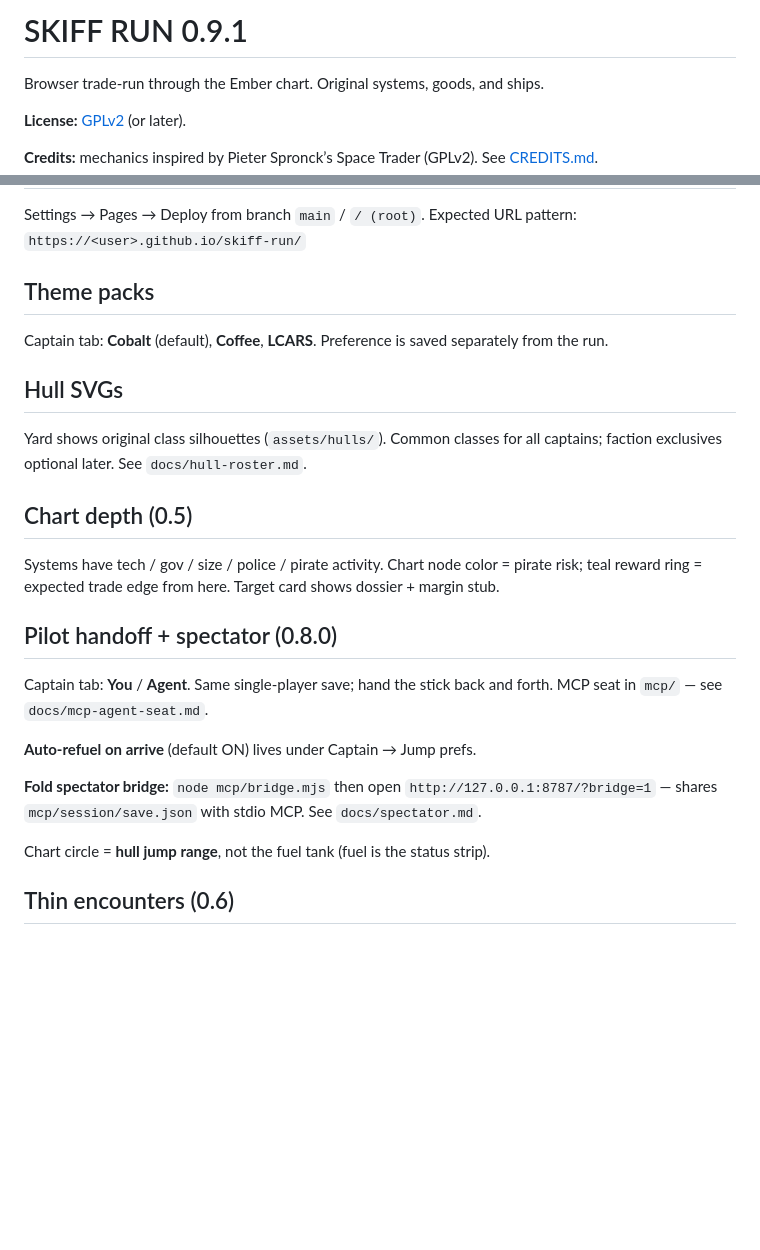
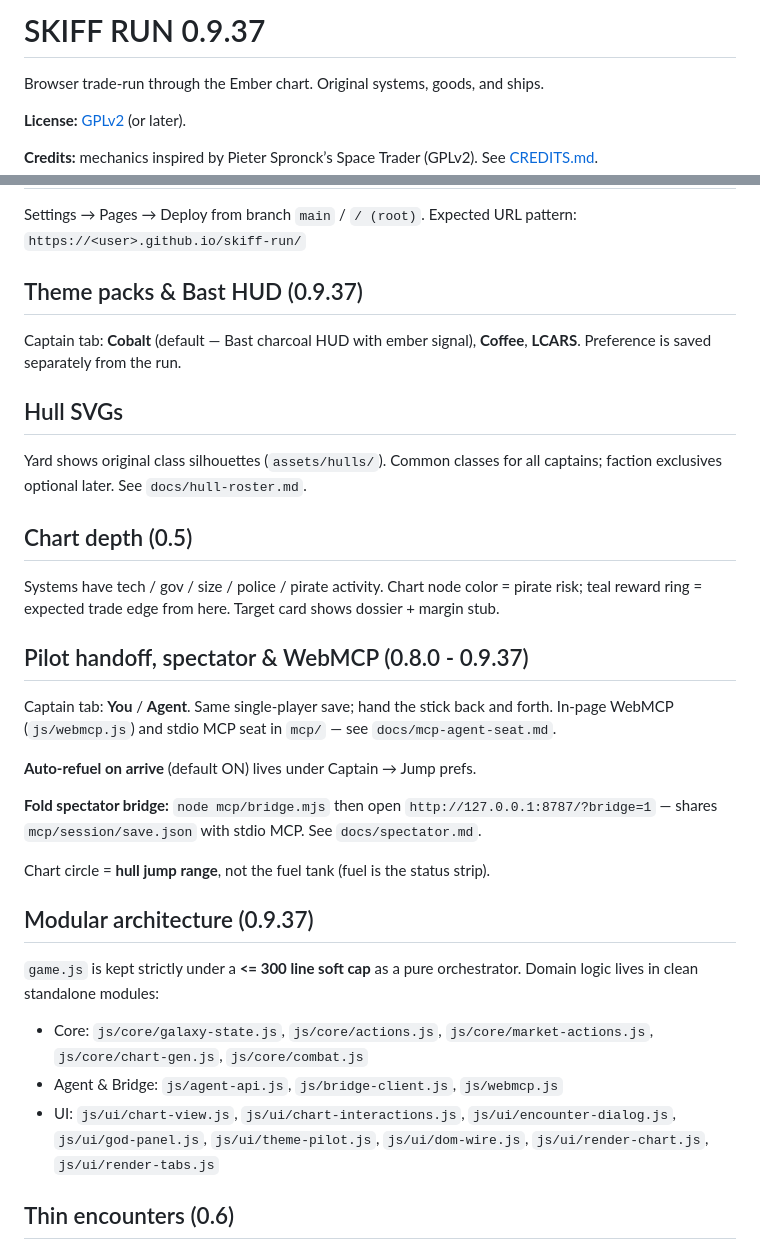
Before and after one commit to of1-dev/skiff-run, a Markdown page: README.md, 2 parts joined by grey strips. Drawn GitHub-style; blank space fills up the shorter version.

Commit message:
docs: update README.md and code-map.md for 0.9.37 and modular architecture

```diff
--- a/README.md
+++ b/README.md
@@ -1,4 +1,4 @@
-# SKIFF RUN 0.9.1
+# SKIFF RUN 0.9.37
 
 Browser trade-run through the Ember chart. Original systems, goods, and ships.
 
@@ -35,9 +35,9 @@ Expected URL pattern: `https://<user>.github.io/skiff-run/`
 
 <!-- pages-build: nudge -->
 
-## Theme packs
+## Theme packs & Bast HUD (0.9.37)
 
-Captain tab: **Cobalt** (default), **Coffee**, **LCARS**. Preference is saved separately from the run.
+Captain tab: **Cobalt** (default — Bast charcoal HUD with ember signal), **Coffee**, **LCARS**. Preference is saved separately from the run.
 
 ## Hull SVGs
 
@@ -47,15 +47,22 @@ Yard shows original class silhouettes (`assets/hulls/`). Common classes for all
 
 Systems have tech / gov / size / police / pirate activity. Chart node color = pirate risk; teal reward ring = expected trade edge from here. Target card shows dossier + margin stub.
 
-## Pilot handoff + spectator (0.8.0)
+## Pilot handoff, spectator & WebMCP (0.8.0 - 0.9.37)
 
-Captain tab: **You** / **Agent**. Same single-player save; hand the stick back and forth. MCP seat in `mcp/` — see `docs/mcp-agent-seat.md`.
+Captain tab: **You** / **Agent**. Same single-player save; hand the stick back and forth. In-page WebMCP (`js/webmcp.js`) and stdio MCP seat in `mcp/` — see `docs/mcp-agent-seat.md`.
 
 **Auto-refuel on arrive** (default ON) lives under Captain → Jump prefs.
 
 **Fold spectator bridge:** `node mcp/bridge.mjs` then open `http://127.0.0.1:8787/?bridge=1` — shares `mcp/session/save.json` with stdio MCP. See `docs/spectator.md`.
 
 Chart circle = **hull jump range**, not the fuel tank (fuel is the status strip).
+
+## Modular architecture (0.9.37)
+
+`game.js` is kept strictly under a **<= 300 line soft cap** as a pure orchestrator. Domain logic lives in clean standalone modules:
+- Core: `js/core/galaxy-state.js`, `js/core/actions.js`, `js/core/market-actions.js`, `js/core/chart-gen.js`, `js/core/combat.js`
+- Agent & Bridge: `js/agent-api.js`, `js/bridge-client.js`, `js/webmcp.js`
+- UI: `js/ui/chart-view.js`, `js/ui/chart-interactions.js`, `js/ui/encounter-dialog.js`, `js/ui/god-panel.js`, `js/ui/theme-pilot.js`, `js/ui/dom-wire.js`, `js/ui/render-chart.js`, `js/ui/render-tabs.js`
 
 ## Thin encounters (0.6)
 
```
Also changed, not shown: docs/code-map.md (+17 -4 lines).
